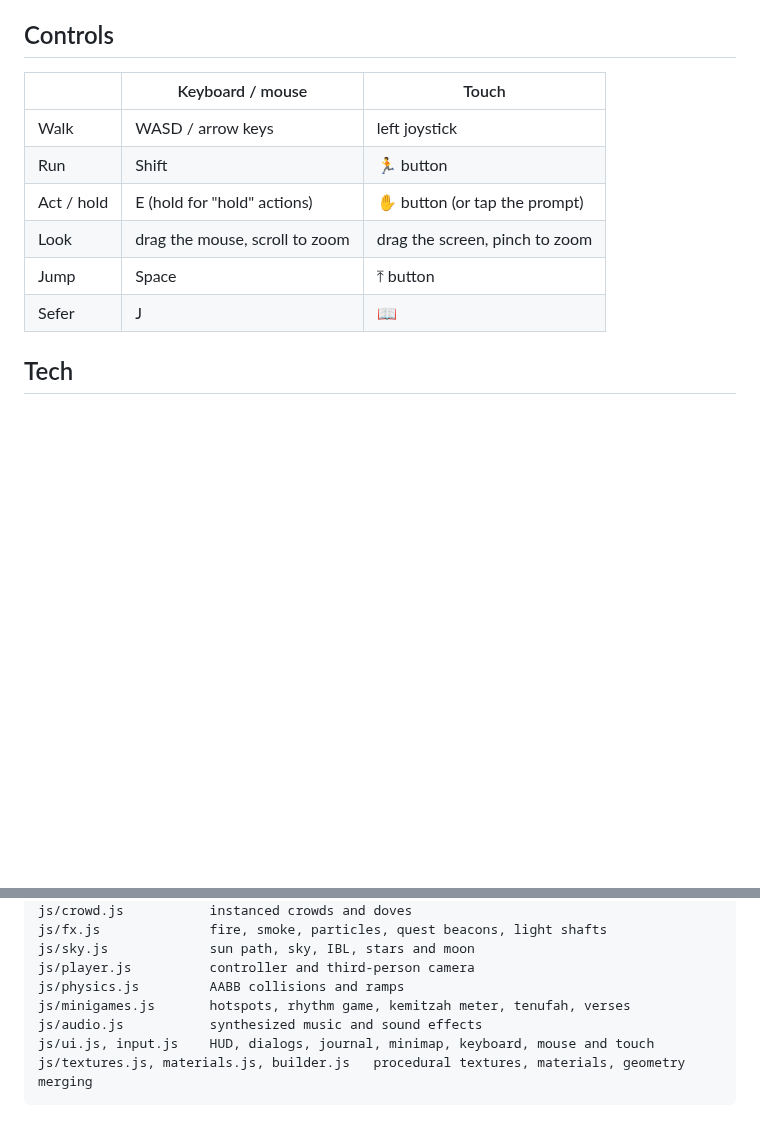
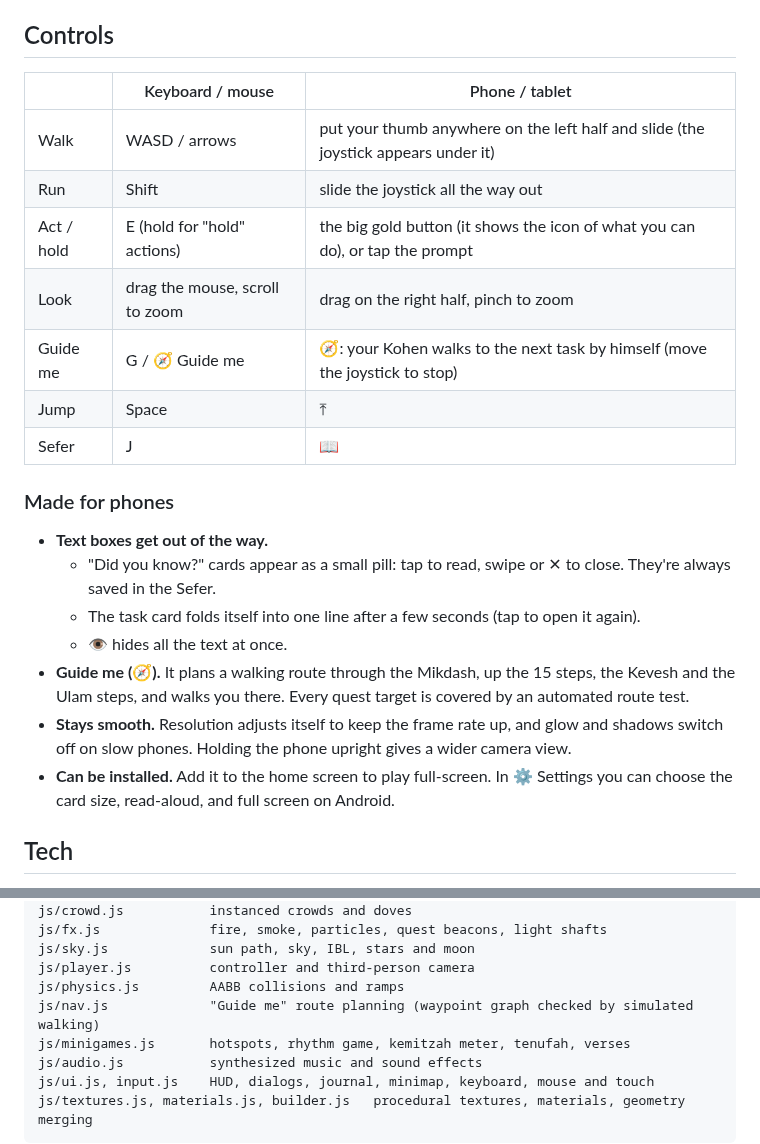
Before and after one commit to Y2JCPA/beit-hamikdash, a Markdown page: README.md, 2 parts joined by grey strips. Drawn GitHub-style; blank space fills up the shorter version.

```diff
--- a/README.md
+++ b/README.md
@@ -51,14 +51,24 @@ When everyone has been helped, you unlock the **eight garments of the Kohen Gado
 - There are 16 achievements, stars, and titles from *Young Kohen* up to *Kohen Gadol*.
 
 ## Controls
-| | Keyboard / mouse | Touch |
+| | Keyboard / mouse | Phone / tablet |
 |---|---|---|
-| Walk | WASD / arrow keys | left joystick |
-| Run | Shift | 🏃 button |
-| Act / hold | E (hold for "hold" actions) | ✋ button (or tap the prompt) |
-| Look | drag the mouse, scroll to zoom | drag the screen, pinch to zoom |
-| Jump | Space | ⤒ button |
+| Walk | WASD / arrows | put your thumb anywhere on the left half and slide (the joystick appears under it) |
+| Run | Shift | slide the joystick all the way out |
+| Act / hold | E (hold for "hold" actions) | the big gold button (it shows the icon of what you can do), or tap the prompt |
+| Look | drag the mouse, scroll to zoom | drag on the right half, pinch to zoom |
+| Guide me | G / 🧭 Guide me | 🧭: your Kohen walks to the next task by himself (move the joystick to stop) |
+| Jump | Space | ⤒ |
 | Sefer | J | 📖 |
+
+### Made for phones
+- **Text boxes get out of the way.**
+  - "Did you know?" cards appear as a small pill: tap to read, swipe or ✕ to close. They're always saved in the Sefer.
+  - The task card folds itself into one line after a few seconds (tap to open it again).
+  - 👁 hides all the text at once.
+- **Guide me (🧭).** It plans a walking route through the Mikdash, up the 15 steps, the Kevesh and the Ulam steps, and walks you there. Every quest target is covered by an automated route test.
+- **Stays smooth.** Resolution adjusts itself to keep the frame rate up, and glow and shadows switch off on slow phones. Holding the phone upright gives a wider camera view.
+- **Can be installed.** Add it to the home screen to play full-screen. In ⚙️ Settings you can choose the card size, read-aloud, and full screen on Android.
 
 ## Tech
 - Vanilla ES modules with **Three.js r170 vendored** in `vendor/three/`. No build step and no CDN; it runs straight from GitHub Pages.
@@ -88,6 +98,7 @@ js/fx.js              fire, smoke, particles, quest beacons, light shafts
 js/sky.js             sun path, sky, IBL, stars and moon
 js/player.js          controller and third-person camera
 js/physics.js         AABB collisions and ramps
+js/nav.js             "Guide me" route planning (waypoint graph checked by simulated walking)
 js/minigames.js       hotspots, rhythm game, kemitzah meter, tenufah, verses
 js/audio.js           synthesized music and sound effects
 js/ui.js, input.js    HUD, dialogs, journal, minimap, keyboard, mouse and touch
```
Also changed, not shown: icons/icon-192.png (added), icons/icon-512.png (added), icons/maskable-512.png (added), 9 other files.
